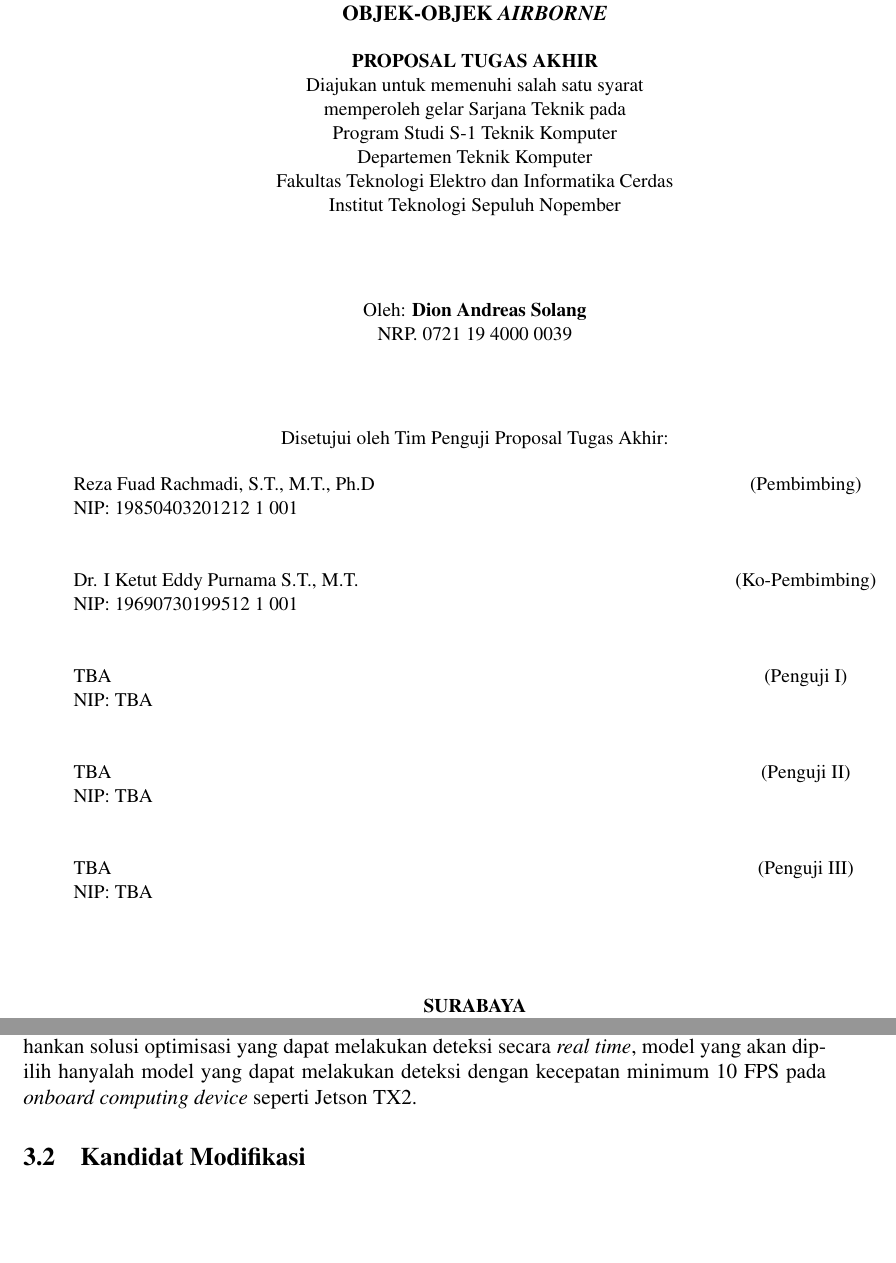
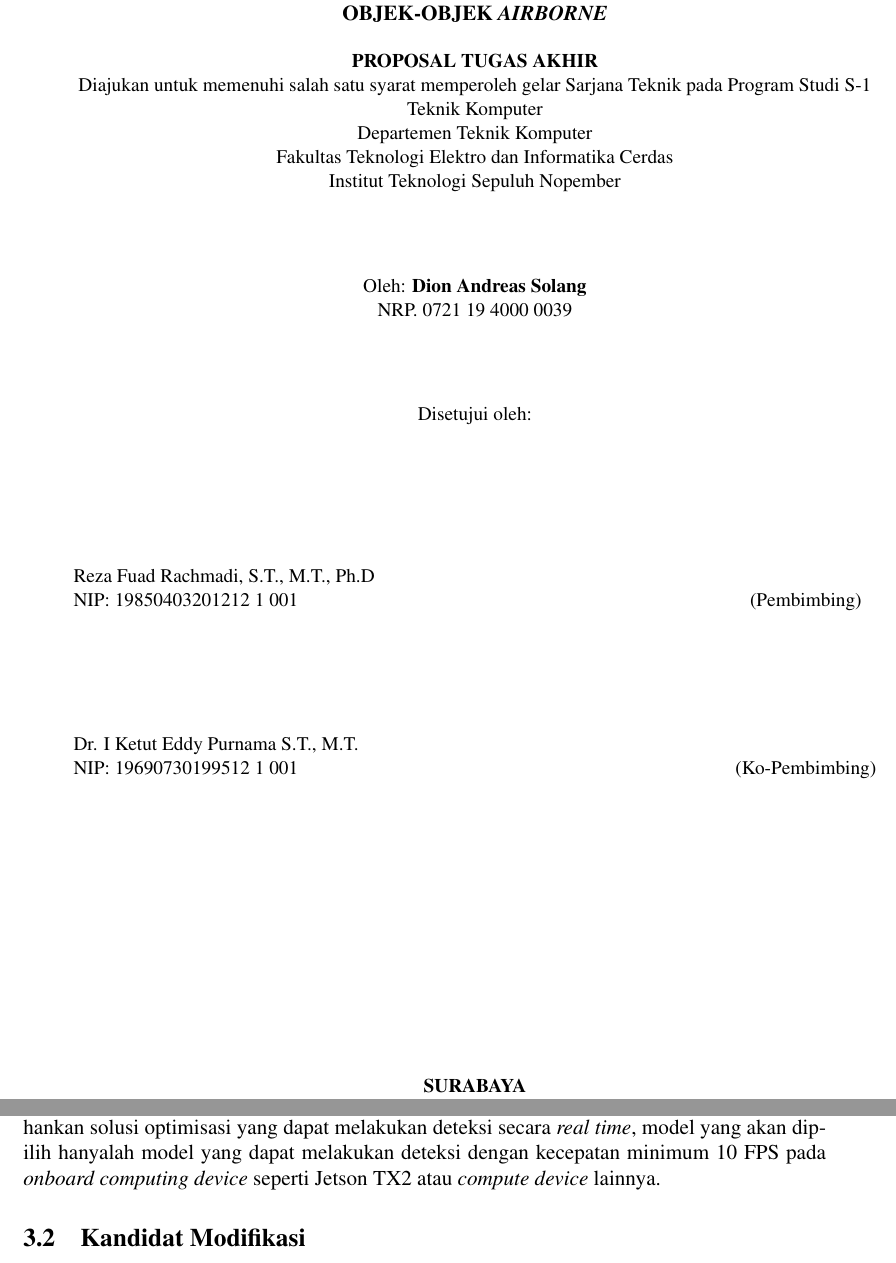
Before and after one commit to messier12/final-project-yolo-optimization, a LaTeX thesis (docs/paper/proposal.tex, which reads docs/paper/contents/3-metodologi.tex, docs/paper/misc/lembar-pengesahan.tex): two parts of pages 3 and 22 of 27, joined at a grey line, cut so that both start at the same text, the shorter picture padded with empty space. Compiled offline with pdfLaTeX.

Commit message:
commit before making changes

```diff
--- a/docs/paper/contents/3-metodologi.tex
+++ b/docs/paper/contents/3-metodologi.tex
@@ -44,7 +44,7 @@
   Tahapan terakhir adalah pemilihan model terbaik.
   Pada tahapan ini akan dipilih model yang memiliki performa terbaik dari antara model-model hasil modifikasi lainnya.
   Pemilihan model akan dilakukan dengan berdasarkan pada skor mAP tertinggi.
-  Untuk mempertahankan solusi optimisasi yang dapat melakukan deteksi secara \emph{real time}, model yang akan dipilih hanyalah model yang dapat melakukan deteksi dengan kecepatan minimum 10 FPS pada \emph{onboard computing device} seperti Jetson TX2.
+  Untuk mempertahankan solusi optimisasi yang dapat melakukan deteksi secara \emph{real time}, model yang akan dipilih hanyalah model yang dapat melakukan deteksi dengan kecepatan minimum 10 FPS pada \emph{onboard computing device} seperti Jetson TX2 atau \emph{compute device} lainnya.
 
 
 \section{Kandidat Modifikasi}
--- a/docs/paper/misc/lembar-pengesahan.tex
+++ b/docs/paper/misc/lembar-pengesahan.tex
@@ -20,9 +20,8 @@
   \begin{center}
     % Ubah kalimat berikut dengan pernyataan untuk lembar pengesahan
     \textbf{PROPOSAL TUGAS AKHIR} \\
-    Diajukan untuk memenuhi salah satu syarat \\
-    memperoleh gelar Sarjana Teknik pada \\
-    Program Studi S-1 Teknik Komputer \\
+    Diajukan untuk memenuhi salah satu syarat memperoleh gelar Sarjana Teknik pada Program Studi S-1 \\
+    Teknik Komputer \\
     Departemen Teknik Komputer \\
     Fakultas Teknologi Elektro dan Informatika Cerdas \\
     Institut Teknologi Sepuluh Nopember
@@ -39,8 +38,9 @@
   \vspace{4ex}
 
   \begin{center}
-    Disetujui oleh Tim Penguji Proposal Tugas Akhir:
+    Disetujui oleh:
   \end{center}
+  \vspace{6em}
 
   \begingroup
     % Menghilangkan padding
@@ -49,32 +49,27 @@
     \noindent
     \begin{tabularx}{\textwidth}{X c}
       % Ubah kalimat-kalimat berikut dengan nama dan NIP dosen pembimbing pertama
-      Reza Fuad Rachmadi, S.T., M.T., Ph.D          & (Pembimbing) \\
-      NIP: 19850403201212 1 001      & \\
+      Reza Fuad Rachmadi, S.T., M.T., Ph.D          &  \\
+      NIP: 19850403201212 1 001      & (Pembimbing)\\
+      &  \\
+      &  \\
+      &  \\
       &  \\
       &  \\
       % Ubah kalimat-kalimat berikut dengan nama dan NIP dosen pembimbing kedua
-      Dr. I Ketut Eddy Purnama S.T., M.T.    & (Ko-Pembimbing) \\
-      NIP: 19690730199512 1 001        & \\
-      &  \\
-      &  \\
+      Dr. I Ketut Eddy Purnama S.T., M.T.    &  \\
+      NIP: 19690730199512 1 001        & (Ko-Pembimbing)\\
       % Ubah kalimat-kalimat berikut dengan nama dan NIP dosen penguji pertama
-      TBA  & (Penguji I) \\
-      NIP: TBA        & \\
       &  \\
       &  \\
       % Ubah kalimat-kalimat berikut dengan nama dan NIP dosen penguji kedua
-      TBA  & (Penguji II) \\
-      NIP: TBA        & \\
       &  \\
       &  \\
       % Ubah kalimat-kalimat berikut dengan nama dan NIP dosen penguji ketiga
-      TBA             & (Penguji III) \\
-      NIP: TBA        & \\
     \end{tabularx}
   \endgroup
 
-  \vspace{8ex}
+  \vfill
 
   \begin{center}
     % Ubah text dibawah menjadi tempat dan tanggal
```
Also changed, not shown: docs/paper/cover/cover-content-id.tex (+1 -1 lines), docs/paper/misc/abstrak.tex (+32 -0 lines), 1 other file.
